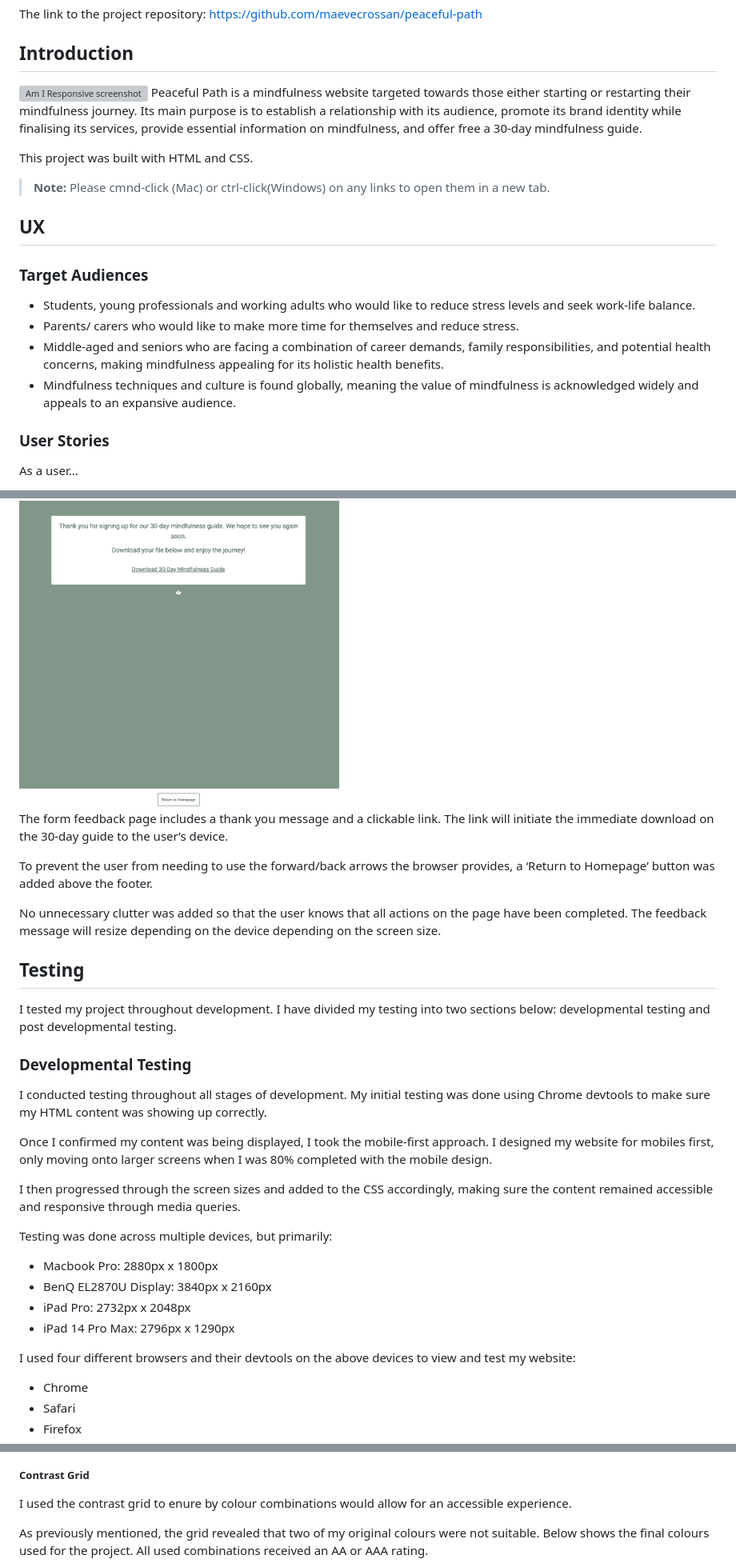
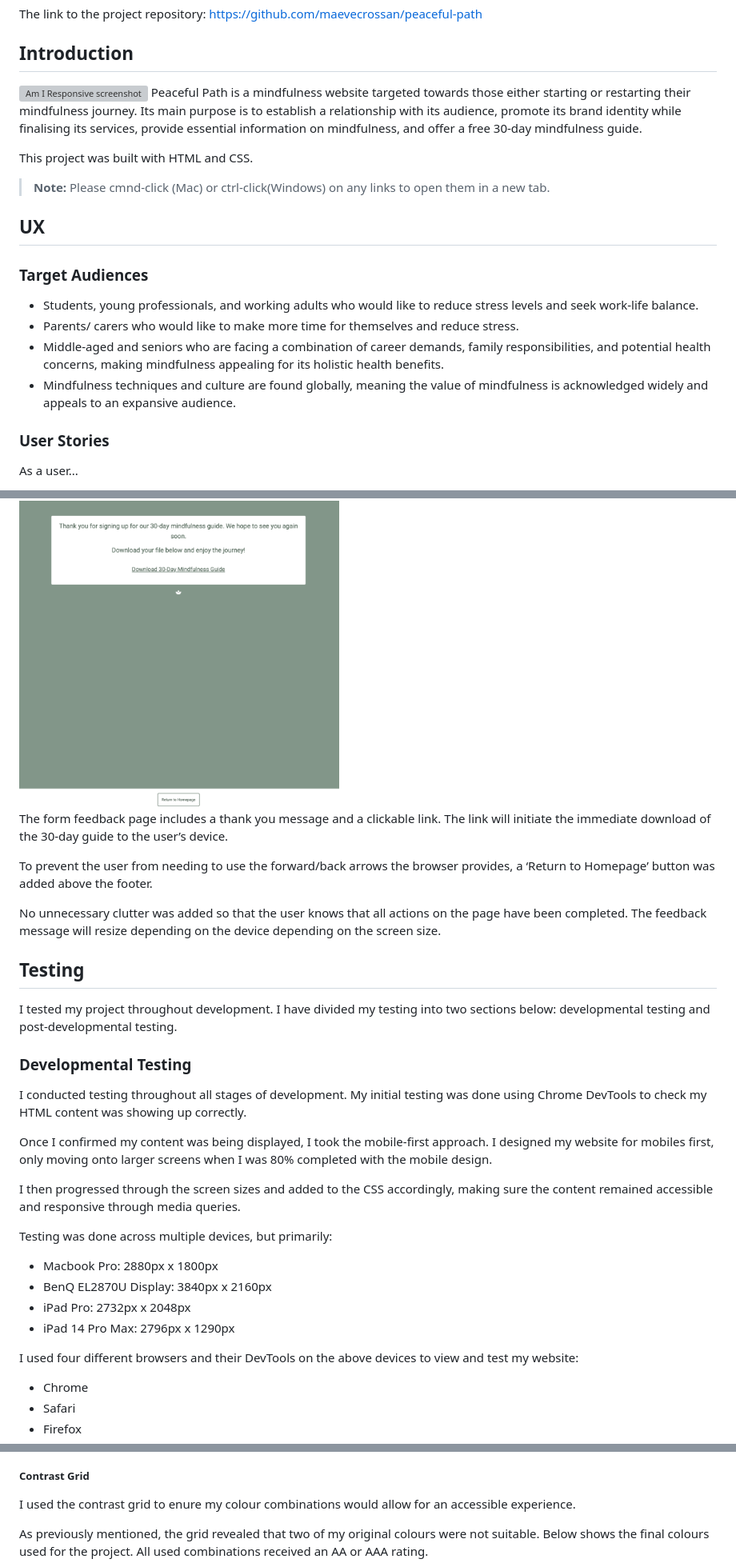
Before and after one commit to maevecrossan/peaceful-path, a Markdown page: README.md, 3 parts joined by grey strips. Shown: that part at 80% size. Drawn GitHub-style; grey boxes are pictures that could not be loaded.

Commit message:
Proofread, rephrase and correct

```diff
--- a/README.md
+++ b/README.md
@@ -7,7 +7,7 @@ https://github.com/maevecrossan/peaceful-path
 
 ## **Introduction**
 ![Am I Responsive screenshot](docs/screenshots/am-i-responsive.png)
-Peaceful Path is a mindfulness website targeted towards those either starting or restarting their mindfulness journey. Its main purpose is to establish a relationship with its audience, promote its brand identity while finalising its services, provide essential information on mindfulness, and offer free a 30-day mindfulness guide.
+Peaceful Path is a mindfulness website targeted towards those either starting or restarting their mindfulness journey. Its main purpose is to establish a relationship with its audience, promote its brand identity while finalising its services, provide essential information on mindfulness, and offer a free 30-day mindfulness guide.
 
 This project was built with HTML and CSS.
 
@@ -16,10 +16,10 @@ This project was built with HTML and CSS.
 ## **UX**
 
 ### Target Audiences
-* Students, young professionals and working adults who would like to reduce stress levels and seek work-life balance.
+* Students, young professionals, and working adults who would like to reduce stress levels and seek work-life balance.
 * Parents/ carers who would like to make more time for themselves and reduce stress.
 * Middle-aged and seniors who are facing a combination of career demands, family responsibilities, and potential health concerns, making mindfulness appealing for its holistic health benefits.
-* Mindfulness techniques and culture is found globally, meaning the value of mindfulness is acknowledged widely and appeals to an expansive audience.
+* Mindfulness techniques and culture are found globally, meaning the value of mindfulness is acknowledged widely and appeals to an expansive audience.
 
 ### User Stories
 As a user...
@@ -204,7 +203,7 @@ Similarly to the first two pages, content of this page will also remain in a col
 
 <img src="docs/screenshots/form-feedback-screenshot.png" alt="A screenshot of the form feedback message with a link to download the guide" width="400px">
 
-The form feedback page includes a thank you message and a clickable link. The link will initiate the immediate download on the 30-day guide to the user’s device.
+The form feedback page includes a thank you message and a clickable link. The link will initiate the immediate download of the 30-day guide to the user’s device.
 
 To prevent the user from needing to use the forward/back arrows the browser provides, a ‘Return to Homepage’ button was added above the footer.
 
@@ -212,11 +211,11 @@ No unnecessary clutter was added so that the user knows that all actions on the
 
 ## Testing
 
-I tested my project throughout development. I have divided my testing into two sections below: developmental testing and post developmental testing.
+I tested my project throughout development. I have divided my testing into two sections below: developmental testing and post-developmental testing.
 
 ### Developmental Testing
 
-I conducted testing throughout all stages of development. My initial testing was done using Chrome devtools to make sure my HTML content was showing up correctly.
+I conducted testing throughout all stages of development. My initial testing was done using Chrome DevTools to check my HTML content was showing up correctly.
 
 Once I confirmed my content was being displayed, I took the mobile-first approach. I designed my website for mobiles first, only moving onto larger screens when I was 80% completed with the mobile design.
 
@@ -228,7 +227,7 @@ Testing was done across multiple devices, but primarily:
 * iPad Pro: 2732px x 2048px
 * iPad 14 Pro Max: 2796px x 1290px
 
-I used four different browsers and their devtools on the above devices to view and test my website:
+I used four different browsers and their DevTools on the above devices to view and test my website:
 * Chrome
 * Safari
 * Firefox
@@ -283,7 +282,7 @@ https://jigsaw.w3.org/css-validator/validator?uri=https%3A%2F%2Fmaevecrossan.git
 <img src="docs/screenshots/w3c-css.png" alt="a screenshot of the html checker showing now errors for the CSS" width="400px">
 
 ##### Contrast Grid
-I used the contrast grid to enure by colour combinations would allow for an accessible experience.
+I used the contrast grid to enure my colour combinations would allow for an accessible experience.
 
 As previously mentioned, the grid revealed that two of my original colours were not suitable. Below shows the final colours used for the project. All used combinations received an AA or AAA rating.
 
```
Also changed, not shown: other parts of README.md (+33 -36 lines).
